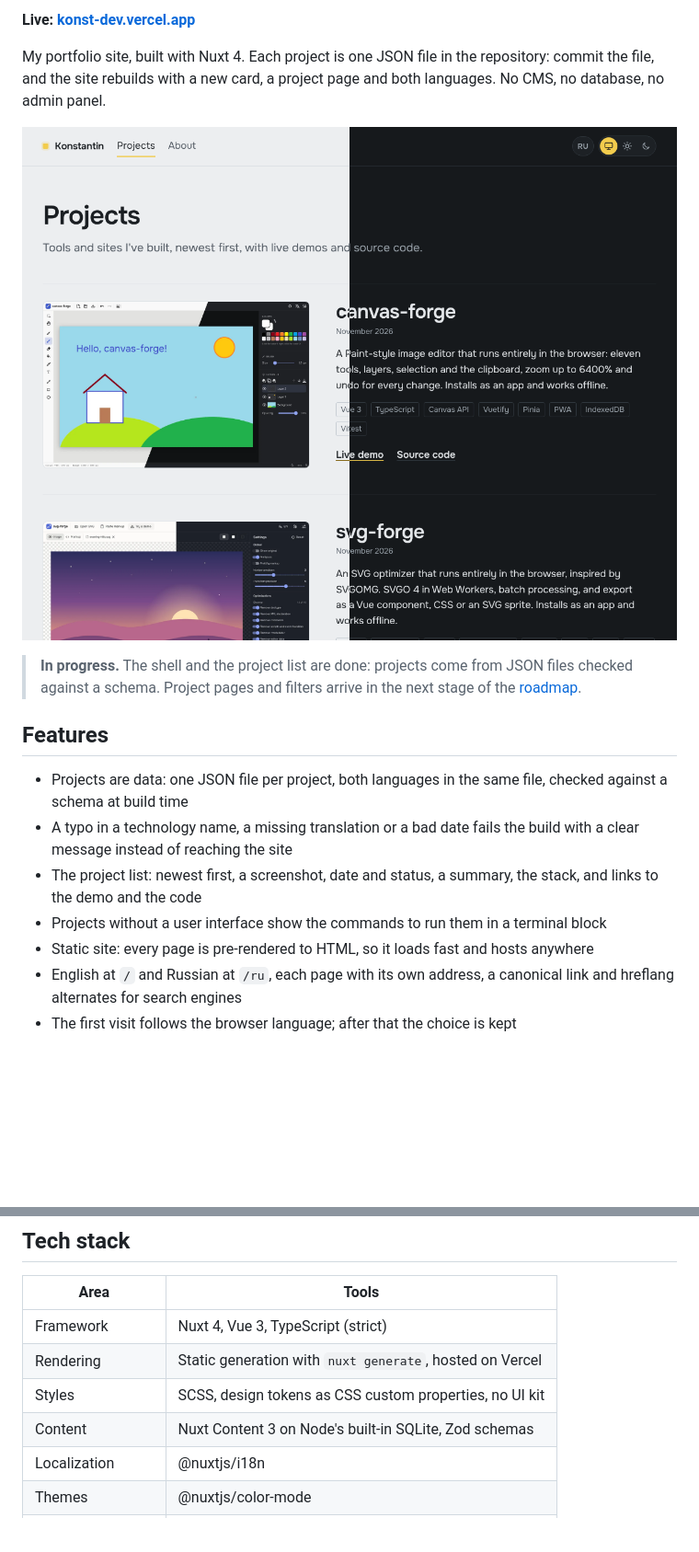
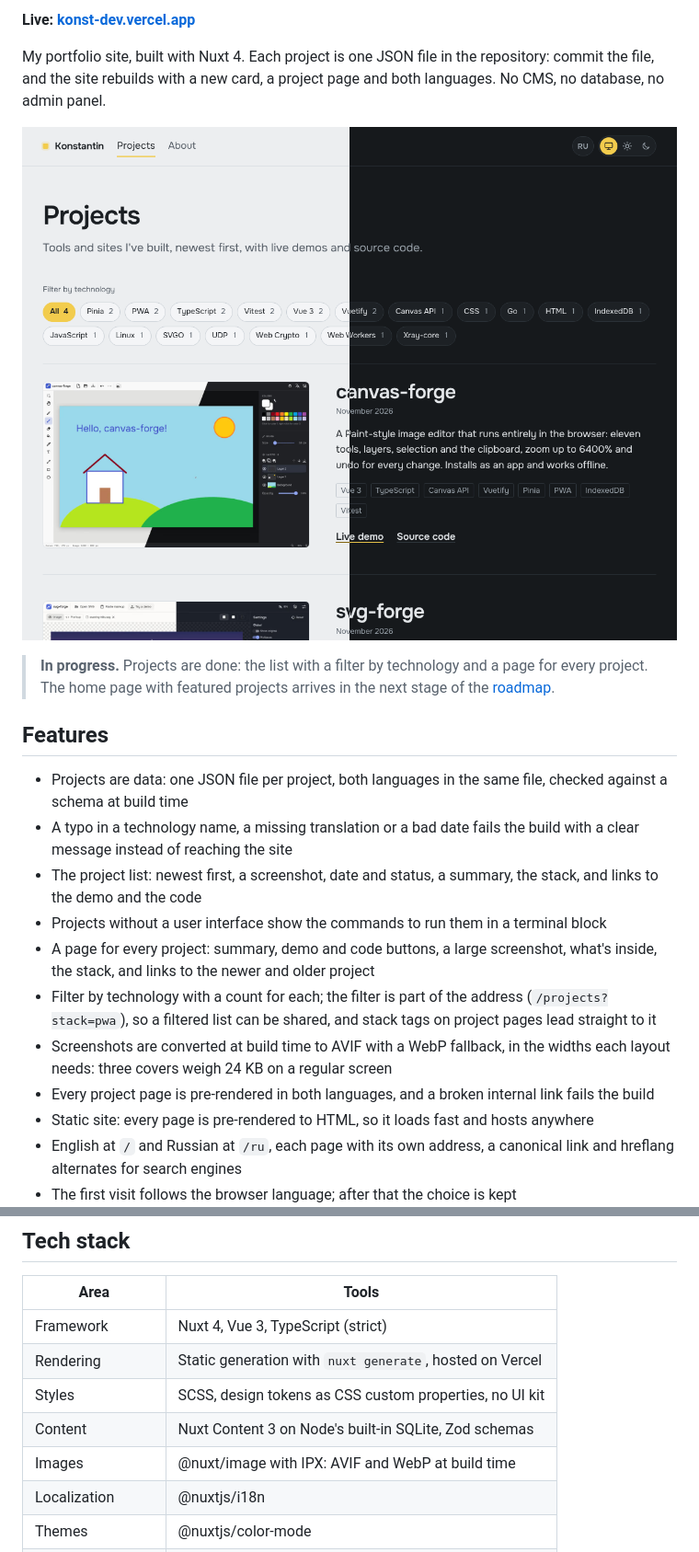
Before and after one commit to it2konst/konst-dev, a Markdown page: README.md, 2 parts joined by grey strips. Shown at 92% size. Drawn GitHub-style; pictures changed too: docs/screenshots/projects.png; blank space fills up the shorter version.

```diff
--- a/README.md
+++ b/README.md
@@ -10,7 +10,7 @@ My portfolio site, built with Nuxt 4. Each project is one JSON file in the repos
 
 ![The projects page, light theme on the left and dark on the right](docs/screenshots/projects.png)
 
-> **In progress.** The shell and the project list are done: projects come from JSON files checked against a schema. Project pages and filters arrive in the next stage of the [roadmap](#roadmap).
+> **In progress.** Projects are done: the list with a filter by technology and a page for every project. The home page with featured projects arrives in the next stage of the [roadmap](#roadmap).
 
 ## Features
 
@@ -18,6 +18,10 @@ My portfolio site, built with Nuxt 4. Each project is one JSON file in the repos
 - A typo in a technology name, a missing translation or a bad date fails the build with a clear message instead of reaching the site
 - The project list: newest first, a screenshot, date and status, a summary, the stack, and links to the demo and the code
 - Projects without a user interface show the commands to run them in a terminal block
+- A page for every project: summary, demo and code buttons, a large screenshot, what's inside, the stack, and links to the newer and older project
+- Filter by technology with a count for each; the filter is part of the address (`/projects?stack=pwa`), so a filtered list can be shared, and stack tags on project pages lead straight to it
+- Screenshots are converted at build time to AVIF with a WebP fallback, in the widths each layout needs: three covers weigh 24 KB on a regular screen
+- Every project page is pre-rendered in both languages, and a broken internal link fails the build
 - Static site: every page is pre-rendered to HTML, so it loads fast and hosts anywhere
 - English at `/` and Russian at `/ru`, each page with its own address, a canonical link and hreflang alternates for search engines
 - The first visit follows the browser language; after that the choice is kept
@@ -40,6 +44,7 @@ My portfolio site, built with Nuxt 4. Each project is one JSON file in the repos
 | Rendering       | Static generation with `nuxt generate`, hosted on Vercel |
 | Styles          | SCSS, design tokens as CSS custom properties, no UI kit  |
 | Content         | Nuxt Content 3 on Node's built-in SQLite, Zod schemas    |
+| Images          | @nuxt/image with IPX: AVIF and WebP at build time        |
 | Localization    | @nuxtjs/i18n                                             |
 | Themes          | @nuxtjs/color-mode                                       |
 | Fonts           | @fontsource-variable/onest, jetbrains-mono               |
```
Also changed, not shown: other parts of README.md (+9 -6 lines), README.ru.md (+15 -7 lines).
